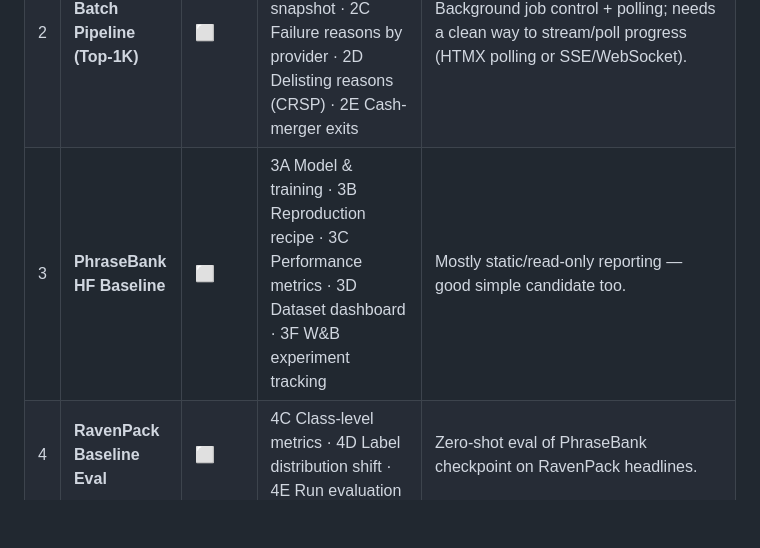
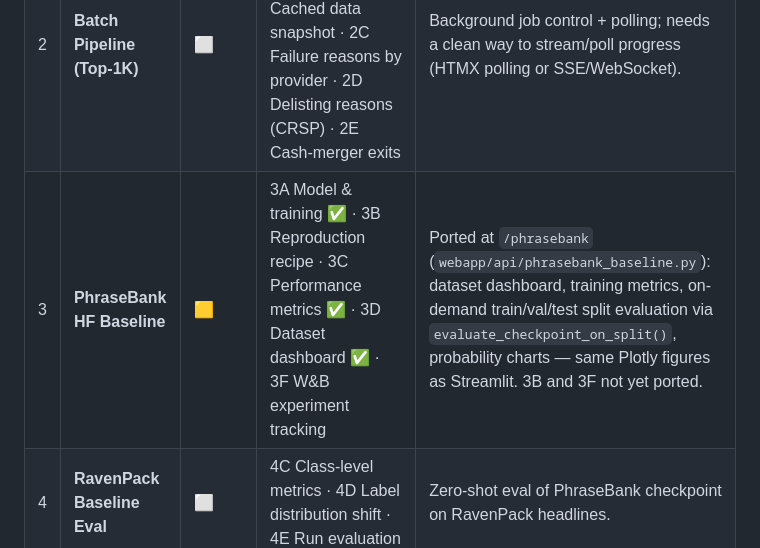
Before and after one commit to armandordorica/sentiment_learn_to_rank_paper, a Markdown page: docs/fastapi_migration_plan.md, the part around the change. Drawn GitHub-style; blank space fills up the shorter version.

Commit message:
docs: mark PhraseBank tab (3A/3C/3D) as ported in migration plan
Co-Authored-By: Claude Fable 5 <noreply@anthropic.com>

```diff
--- a/docs/fastapi_migration_plan.md
+++ b/docs/fastapi_migration_plan.md
@@ -59,7 +59,7 @@ Legend: ⬜ Not started · 🟨 In progress · ✅ Done · 🚫 Deferred/won't p
 |---|-----|--------|----------|-------|
 | 1 | **Data Explorer** | ✅ | 1A API status & ticker form · 1B Overview pane · 1C Prices pane · 1D News pane · 1E Sentiment pane · 1F Raw data pane | Ported at `/data-explorer`: cache-first loading, optional live refresh, provider status, Plotly price/news/sentiment charts, and raw tables. |
 | 2 | **Batch Pipeline (Top-1K)** | ⬜ | 2A Runner controls & live progress · 2B Cached data snapshot · 2C Failure reasons by provider · 2D Delisting reasons (CRSP) · 2E Cash-merger exits | Background job control + polling; needs a clean way to stream/poll progress (HTMX polling or SSE/WebSocket). |
-| 3 | **PhraseBank HF Baseline** | ⬜ | 3A Model & training · 3B Reproduction recipe · 3C Performance metrics · 3D Dataset dashboard · 3F W&B experiment tracking | Mostly static/read-only reporting — good simple candidate too. |
+| 3 | **PhraseBank HF Baseline** | 🟨 | 3A Model & training ✅ · 3B Reproduction recipe · 3C Performance metrics ✅ · 3D Dataset dashboard ✅ · 3F W&B experiment tracking | Ported at `/phrasebank` (`webapp/api/phrasebank_baseline.py`): dataset dashboard, training metrics, on-demand train/val/test split evaluation via `evaluate_checkpoint_on_split()`, probability charts — same Plotly figures as Streamlit. 3B and 3F not yet ported. |
 | 4 | **RavenPack Baseline Eval** | ⬜ | 4C Class-level metrics · 4D Label distribution shift · 4E Run evaluation | Zero-shot eval of PhraseBank checkpoint on RavenPack headlines. |
 | 5 | **RavenPack Fine-Tuning ⭐** | 🟨 | 5·1 Train/val/test split · 5·2 Tokenization & padding · 5·3 Macro-F1 before/after · 5·4 Per-class F1 · 5·5 Label prevalence · 5·6 Sample headlines · 5·7 Hyperparameters & provenance · **5·8 Train (1/5/N tickers) ✅ ported** | Main experiment tab — most complex. **5·8 is the first ported section** (`webapp/templates/finetune.html` + `webapp/api/ravenpack_finetune.py`): ticker multi-select, HTMX-updated coverage table, background training job via `webapp/jobs.py`, live-polled status. Sections 5·1–5·7 (charts/tables) not yet ported. |
 | 6 | **Sentiment Lab** | ⬜ | 6A News data coverage · 6B Compute device · 6C Financial PhraseBank dataset · 6D RavenPack articles browser · 6E Live inference (score a headline) | Interactive version of `liquidAI_prep.ipynb`; live-inference form is a good HTMX exercise. |
```
